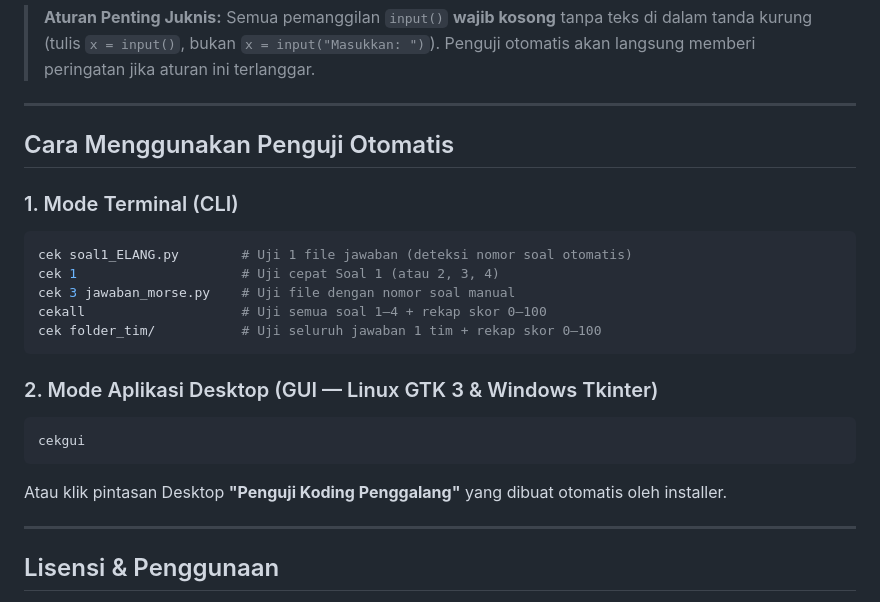
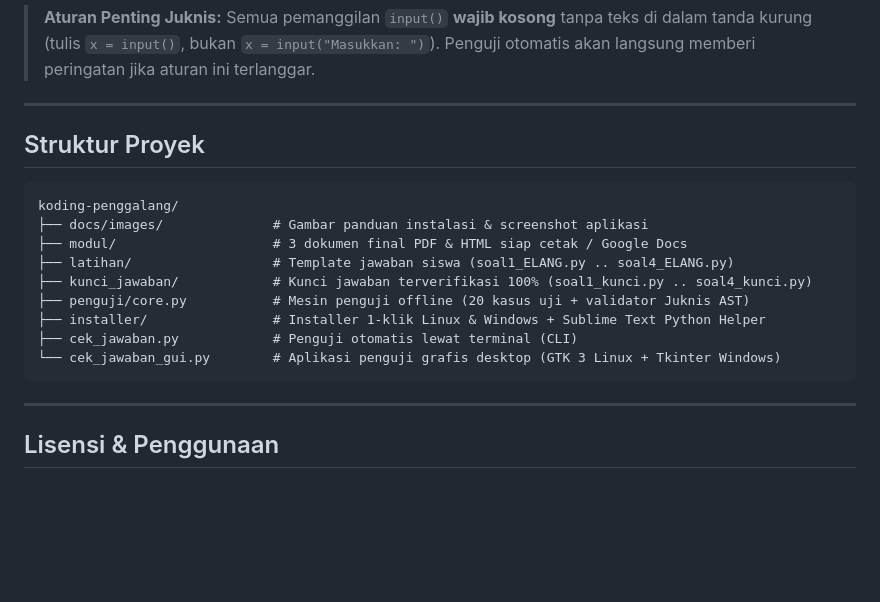
Before and after one commit to zulfikriyahya/koding-penggalang, a Markdown page: README.md, the part around one of its changes. GitHub-like rendering; blank space fills up the shorter version.

````diff
--- a/README.md
+++ b/README.md
@@ -68,22 +85,19 @@ koding-penggalang/
 
 ---
 
-## Cara Menggunakan Penguji Otomatis
+## Struktur Proyek
 
-### 1. Mode Terminal (CLI)
-```bash
-cek soal1_ELANG.py        # Uji 1 file jawaban (deteksi nomor soal otomatis)
-cek 1                     # Uji cepat Soal 1 (atau 2, 3, 4)
-cek 3 jawaban_morse.py    # Uji file dengan nomor soal manual
-cekall                    # Uji semua soal 1–4 + rekap skor 0–100
-cek folder_tim/           # Uji seluruh jawaban 1 tim + rekap skor 0–100
+```text
+koding-penggalang/
+├── docs/images/              # Gambar panduan instalasi & screenshot aplikasi
+├── modul/                    # 3 dokumen final PDF & HTML siap cetak / Google Docs
+├── latihan/                  # Template jawaban siswa (soal1_ELANG.py .. soal4_ELANG.py)
+├── kunci_jawaban/            # Kunci jawaban terverifikasi 100% (soal1_kunci.py .. soal4_kunci.py)
+├── penguji/core.py           # Mesin penguji offline (20 kasus uji + validator Juknis AST)
+├── installer/                # Installer 1-klik Linux & Windows + Sublime Text Python Helper
+├── cek_jawaban.py            # Penguji otomatis lewat terminal (CLI)
+└── cek_jawaban_gui.py        # Aplikasi penguji grafis desktop (GTK 3 Linux + Tkinter Windows)
 ```
-
-### 2. Mode Aplikasi Desktop (GUI — Linux GTK 3 & Windows Tkinter)
-```bash
-cekgui
-```
-Atau klik pintasan Desktop **"Penguji Koding Penggalang"** yang dibuat otomatis oleh installer.
 
 ---
 
````
Also changed, not shown: other parts of README.md (+45 -28 lines), docs/images/panduan-install-linux.png (added), docs/images/panduan-install-windows.png (added), docs/images/tampilan-cli-cek.png (added), docs/images/tampilan-gui-penguji.png (added), 2 other files.
